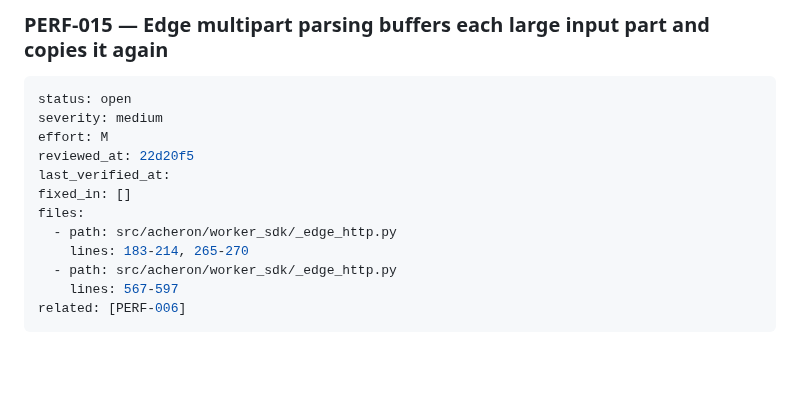
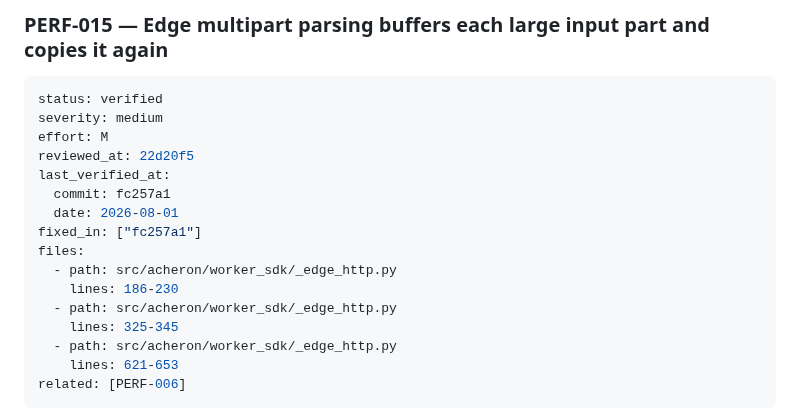
Before and after one commit to joaofauvel/acheron, a Markdown page: docs/code_review/operations.md, the part around the change. Rendered like a GitHub page; blank space fills up the shorter version.

````diff
--- a/docs/code_review/operations.md
+++ b/docs/code_review/operations.md
@@ -1486,17 +1486,21 @@ related: [PERF-003]
 ### PERF-015 — Edge multipart parsing buffers each large input part and copies it again
 
 ```yaml
-status: open
+status: verified
 severity: medium
 effort: M
 reviewed_at: 22d20f5
 last_verified_at:
-fixed_in: []
+  commit: fc257a1
+  date: 2026-08-01
+fixed_in: ["fc257a1"]
 files:
   - path: src/acheron/worker_sdk/_edge_http.py
-    lines: 183-214, 265-270
+    lines: 186-230
   - path: src/acheron/worker_sdk/_edge_http.py
-    lines: 567-597
+    lines: 325-345
+  - path: src/acheron/worker_sdk/_edge_http.py
+    lines: 621-653
 related: [PERF-006]
 ```
 
````
Also changed, not shown: docs/code_review/correctness.md (+5 -3 lines), docs/code_review/summary.md (+12 -14 lines).
